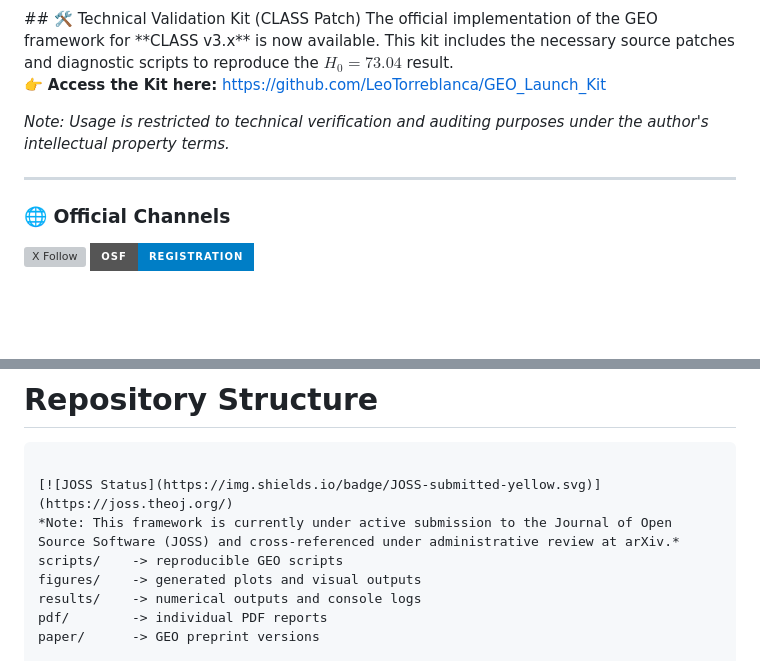
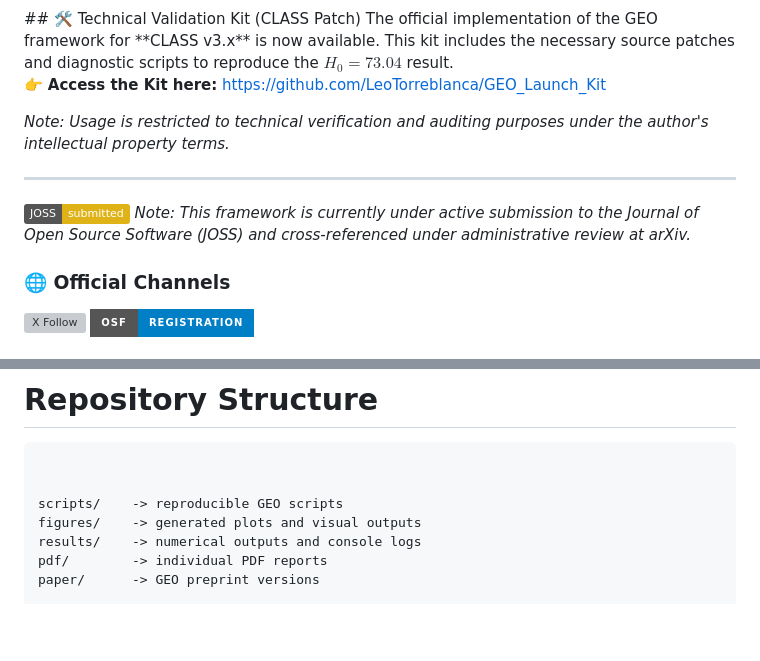
Before and after one commit to LeoTorreblanca/GEO-hidden-geometry-framework, a Markdown page: README.md, 2 parts joined by grey strips. GitHub-like rendering; badges without logos; blank space fills up the shorter version; grey boxes are pictures that could not be loaded.

````diff
--- a/README.md
+++ b/README.md
@@ -13,6 +13,8 @@ The official implementation of the GEO framework for **CLASS v3.x** is now avail
 *Note: Usage is restricted to technical verification and auditing purposes under the author's intellectual property terms.*
 
 ---
+[![JOSS Status](https://img.shields.io/badge/JOSS-submitted-yellow.svg)](https://joss.theoj.org/)
+*Note: This framework is currently under active submission to the Journal of Open Source Software (JOSS) and cross-referenced under administrative review at arXiv.*
 
 ### 🌐 Official Channels
 [![X Follow](https://img.shields.io/twitter/follow/GEO_Hidden?style=for-the-badge&logo=x&logoColor=white&color=000000)](https://x.com/GEO_Hidden)
@@ -150,8 +152,7 @@ Final observational consistency analysis involving:
 
 ```text
 
-[![JOSS Status](https://img.shields.io/badge/JOSS-submitted-yellow.svg)](https://joss.theoj.org/)
-*Note: This framework is currently under active submission to the Journal of Open Source Software (JOSS) and cross-referenced under administrative review at arXiv.*
+
 scripts/    -> reproducible GEO scripts
 figures/    -> generated plots and visual outputs
 results/    -> numerical outputs and console logs
````
